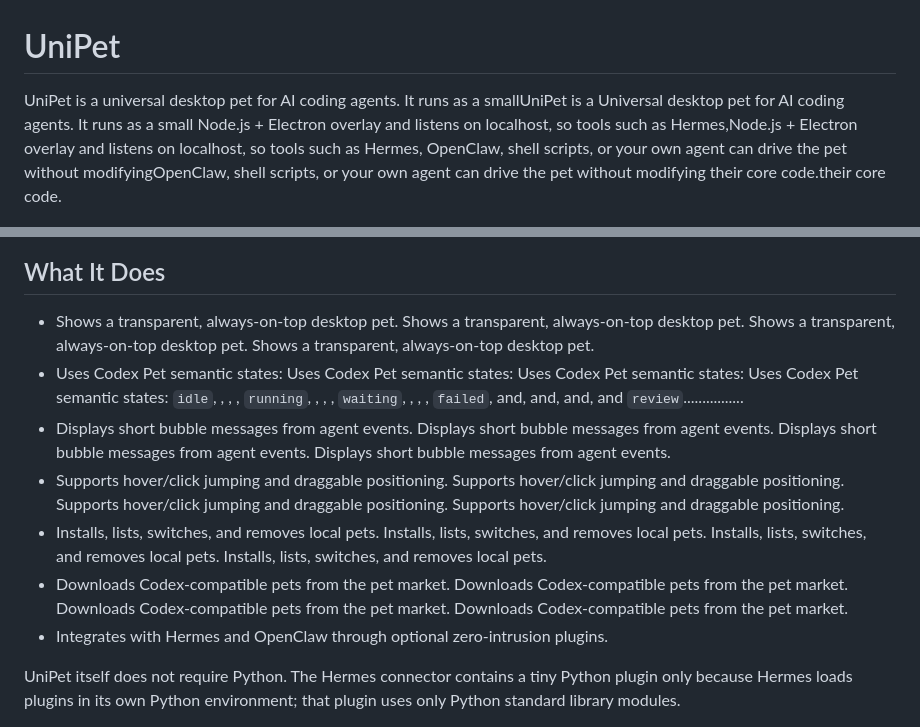
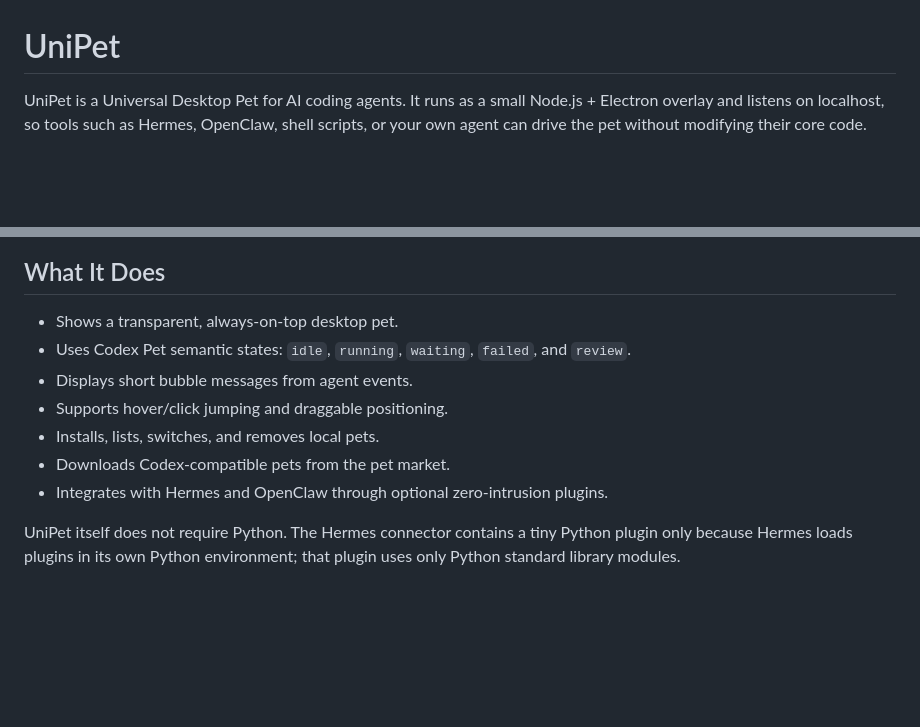
Before and after one commit to ydyangdan/UniPet, a Markdown page: README.md, 2 parts joined by grey strips. Drawn GitHub-style; blank space fills up the shorter version.

Commit message:
docs: clean up duplicated README text

```diff
--- a/README.md
+++ b/README.md
@@ -1,21 +1,21 @@
 # UniPet
 
-UniPet is a universal desktop pet for AI coding agents. It runs as a smallUniPet is a Universal desktop pet for AI coding agents. It runs as a small
-Node.js + Electron overlay and listens on localhost, so tools such as Hermes,Node.js + Electron overlay and listens on localhost, so tools such as Hermes,
-OpenClaw, shell scripts, or your own agent can drive the pet without modifyingOpenClaw, shell scripts, or your own agent can drive the pet without modifying
-their core code.their core code.
+UniPet is a Universal Desktop Pet for AI coding agents. It runs as a small
+Node.js + Electron overlay and listens on localhost, so tools such as Hermes,
+OpenClaw, shell scripts, or your own agent can drive the pet without modifying
+their core code.
 
 ![UniPet Hermes demo](docs/assets/unipet-hermes-demo.png)
 
 ## What It Does
 
-- Shows a transparent, always-on-top desktop pet. Shows a transparent, always-on-top desktop pet. Shows a transparent, always-on-top desktop pet. Shows a transparent, always-on-top desktop pet.
-- Uses Codex Pet semantic states:  Uses Codex Pet semantic states:  Uses Codex Pet semantic states:  Uses Codex Pet semantic states: `idle`, , , , `running`, , , , `waiting`, , , , `failed`, and, and, and, and
-  `review`................
-- Displays short bubble messages from agent events. Displays short bubble messages from agent events. Displays short bubble messages from agent events. Displays short bubble messages from agent events.
-- Supports hover/click jumping and draggable positioning. Supports hover/click jumping and draggable positioning. Supports hover/click jumping and draggable positioning. Supports hover/click jumping and draggable positioning.
-- Installs, lists, switches, and removes local pets. Installs, lists, switches, and removes local pets. Installs, lists, switches, and removes local pets. Installs, lists, switches, and removes local pets.
-- Downloads Codex-compatible pets from the pet market. Downloads Codex-compatible pets from the pet market. Downloads Codex-compatible pets from the pet market. Downloads Codex-compatible pets from the pet market.
+- Shows a transparent, always-on-top desktop pet.
+- Uses Codex Pet semantic states: `idle`, `running`, `waiting`, `failed`, and
+  `review`.
+- Displays short bubble messages from agent events.
+- Supports hover/click jumping and draggable positioning.
+- Installs, lists, switches, and removes local pets.
+- Downloads Codex-compatible pets from the pet market.
 - Integrates with Hermes and OpenClaw through optional zero-intrusion plugins.
 
 UniPet itself does not require Python. The Hermes connector contains a tiny
```
